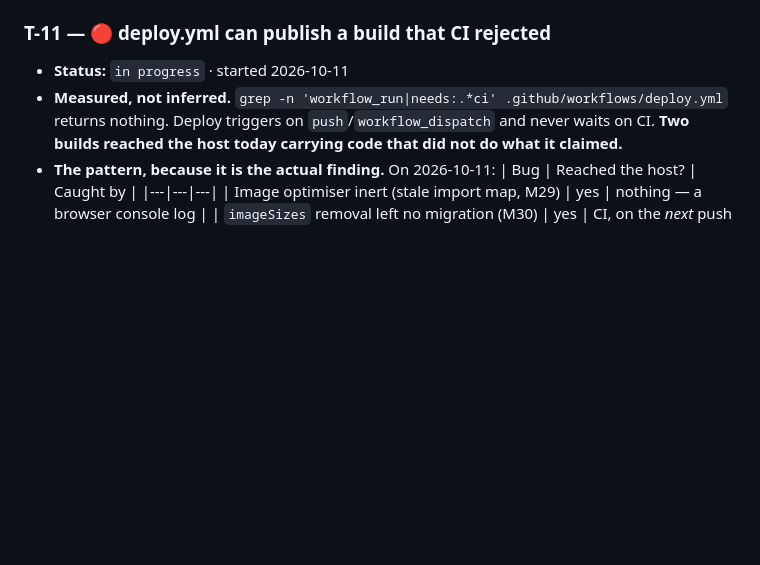
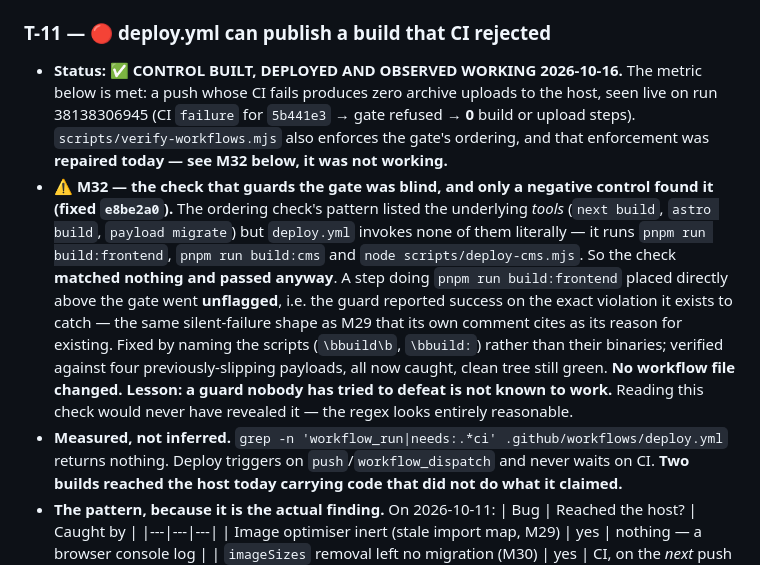
Before and after one commit to Aperio-Studios-Private/shikkha24, a Markdown page: .sps/tasks.md, the part around the change. Drawn GitHub-style; blank space fills up the shorter version.

Commit message:
docs(sps): T-11 closed — the CI gate works and is now genuinely enforced; add M32
The control is built, deployed and observed working: run 38138306945 had CI fail for
5b441e3, the gate refused, and the job reached zero build or upload steps.

M32 records that the check guarding the gate ordering was itself blind. Its pattern
listed the underlying tools but deploy.yml invokes pnpm scripts instead, so it matched
nothing and passed anyway -- the guard reported success on the exact violation it exists
to catch. Fixed and verified against four payloads that previously slipped through.

Lesson recorded: a guard nobody has tried to defeat is not known to work.

```diff
--- a/.sps/tasks.md
+++ b/.sps/tasks.md
@@ -2142,7 +2142,24 @@ not know about it.
   `?limit=50&depth=0` and sort client-side.
 
 ### T-11 — 🔴 deploy.yml can publish a build that CI rejected
-- **Status:** `in progress` · started 2026-10-11
+- **Status:** ✅ **CONTROL BUILT, DEPLOYED AND OBSERVED WORKING 2026-10-16.** The metric
+  below is met: a push whose CI fails produces zero archive uploads to the host, seen
+  live on run 38138306945 (CI `failure` for `5b441e3` → gate refused → **0** build or
+  upload steps). `scripts/verify-workflows.mjs` also enforces the gate's ordering, and
+  that enforcement was **repaired today — see M32 below, it was not working.**
+- ⚠️ **M32 — the check that guards the gate was blind, and only a negative control
+  found it (fixed `e8be2a0`).** The ordering check's pattern listed the underlying
+  *tools* (`next build`, `astro build`, `payload migrate`) but `deploy.yml` invokes
+  none of them literally — it runs `pnpm run build:frontend`, `pnpm run build:cms` and
+  `node scripts/deploy-cms.mjs`. So the check **matched nothing and passed anyway**.
+  A step doing `pnpm run build:frontend` placed directly above the gate went
+  **unflagged**, i.e. the guard reported success on the exact violation it exists to
+  catch — the same silent-failure shape as M29 that its own comment cites as its
+  reason for existing. Fixed by naming the scripts (`\bbuild\b`, `\bbuild:`) rather
+  than their binaries; verified against four previously-slipping payloads, all now
+  caught, clean tree still green. **No workflow file changed.**
+  **Lesson: a guard nobody has tried to defeat is not known to work.** Reading this
+  check would never have revealed it — the regex looks entirely reasonable.
 - **Measured, not inferred.** `grep -n 'workflow_run|needs:.*ci' .github/workflows/deploy.yml`
   returns nothing. Deploy triggers on `push`/`workflow_dispatch` and never waits on
   CI. **Two builds reached the host today carrying code that did not do what it claimed.**
```
